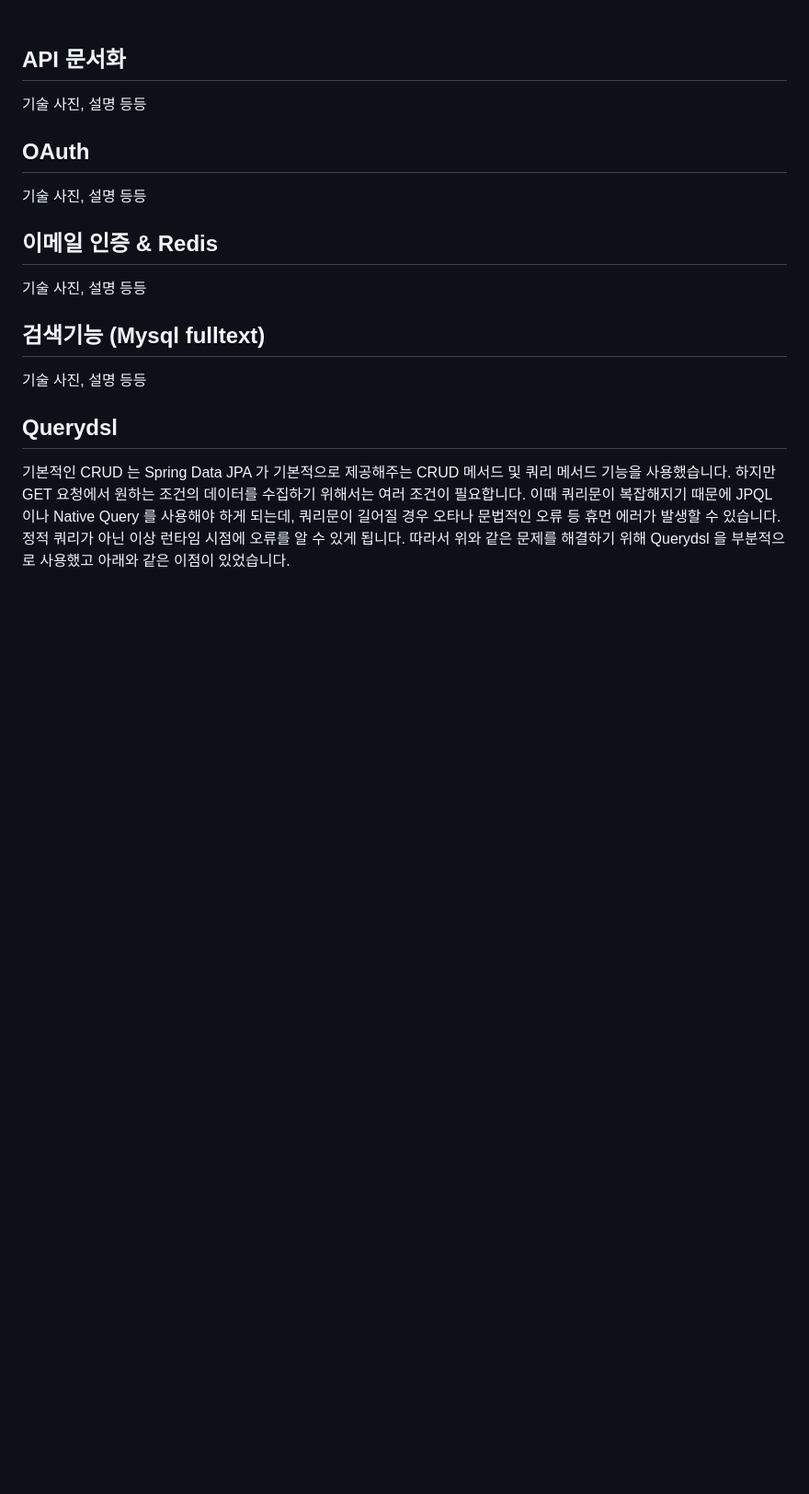
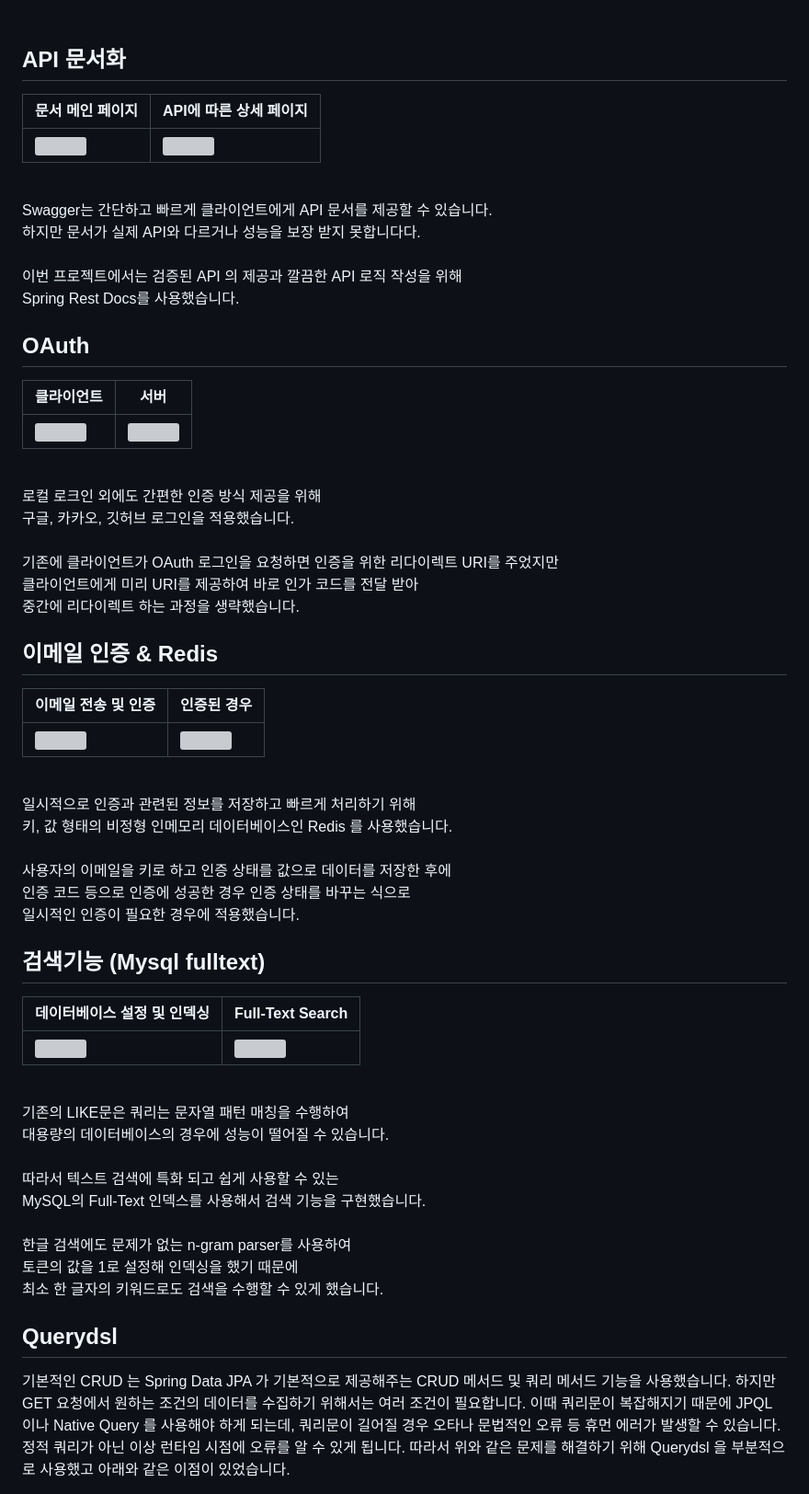
Before and after one commit to codestates-seb/seb45_main_026, a Markdown page: README.md, the part around the change. Shown at 92% size. Drawn GitHub-style; folded sections open; blank space fills up the shorter version; grey boxes are pictures that could not be loaded.

Commit message:
기술 적용

```diff
--- a/README.md
+++ b/README.md
@@ -204,16 +204,54 @@
 <br />
 
 ## API 문서화
-기술 사진, 설명 등등
+| 문서 메인 페이지 | API에 따른 상세 페이지 |
+|-----|-----|
+| <img width="400px" src="https://github.com/codestates-seb/seb45_main_026/assets/102796152/aa048ba0-557b-4cc9-bdb2-ea2cf0d23f8a"> | <img width="400px" src="https://github.com/codestates-seb/seb45_main_026/assets/102796152/b8509ec6-83b7-4707-8e56-9120e0c52b18"> |
+<br>
+Swagger는 간단하고 빠르게 클라이언트에게 API 문서를 제공할 수 있습니다.<br>
+하지만 문서가 실제 API와 다르거나 성능을 보장 받지 못합니다다.<br>
+<br>
+이번 프로젝트에서는 검증된 API 의 제공과 깔끔한 API 로직 작성을 위해<br>
+Spring Rest Docs를 사용했습니다.
 
 ## OAuth
-기술 사진, 설명 등등
+| 클라이언트 | 서버 |
+|-----|---------|
+| <img width="400px" src="https://github.com/codestates-seb/seb45_main_026/assets/102796152/cd733919-228b-4827-9a24-cd1564e8f22f"> | <img width="400px" src="https://github.com/codestates-seb/seb45_main_026/assets/102796152/1b0edb88-18dc-4ac1-9b4a-fe6fc3712fe7"> |
+<br>
+로컬 로크인 외에도 간편한 인증 방식 제공을 위해<br>
+구글, 카카오, 깃허브 로그인을 적용했습니다.<br>
+<br>
+기존에 클라이언트가 OAuth 로그인을 요청하면 인증을 위한 리다이렉트 URI를 주었지만<br>
+클라이언트에게 미리 URI를 제공하여 바로 인가 코드를 전달 받아<br>
+중간에 리다이렉트 하는 과정을 생략했습니다.
 
 ## 이메일 인증 & Redis
-기술 사진, 설명 등등
+| 이메일 전송 및 인증 | 인증된 경우 |
+|-------------|---------|
+| <img width="400px" src="https://github.com/codestates-seb/seb45_main_026/assets/102796152/21e36507-30c7-4337-a053-e9e85d58a20c"> | <img width="400px" src="https://github.com/codestates-seb/seb45_main_026/assets/102796152/8c8e132f-f3dc-4b3d-96a9-f58e7907655e"> |
+<br>
+일시적으로 인증과 관련된 정보를 저장하고 빠르게 처리하기 위해<br>
+키, 값 형태의 비정형 인메모리 데이터베이스인 Redis 를 사용했습니다.<br>
+<br>
+사용자의 이메일을 키로 하고 인증 상태를 값으로 데이터를 저장한 후에<br>
+인증 코드 등으로 인증에 성공한 경우 인증 상태를 바꾸는 식으로<br>
+일시적인 인증이 필요한 경우에 적용했습니다.
 
 ## 검색기능 (Mysql fulltext)
-기술 사진, 설명 등등
+| 데이터베이스 설정 및 인덱싱 | Full-Text Search |
+|-------------|---------|
+| <img width="400px" src="https://github.com/codestates-seb/seb45_main_026/assets/102796152/7e7022be-9111-404b-ae61-b28848fa74bf"> | <img width="400px" src="https://github.com/codestates-seb/seb45_main_026/assets/102796152/77271966-88ed-4e93-b95a-c3ca0f376862"> |
+<br>
+기존의 LIKE문은 쿼리는 문자열 패턴 매칭을 수행하여<br>
+대용량의 데이터베이스의 경우에 성능이 떨어질 수 있습니다.<br>
+<br>
+따라서 텍스트 검색에 특화 되고 쉽게 사용할 수 있는<br>
+MySQL의 Full-Text 인덱스를 사용해서 검색 기능을 구현했습니다.<br>
+<br>
+한글 검색에도 문제가 없는 n-gram parser를 사용하여<br>
+토큰의 값을 1로 설정해 인덱싱을 했기 때문에<br>
+최소 한 글자의 키워드로도 검색을 수행할 수 있게 했습니다.
 
 ## Querydsl
 기본적인 CRUD 는 Spring Data JPA 가 기본적으로 제공해주는 CRUD 메서드 및 쿼리 메서드 기능을 사용했습니다. 하지만 GET 요청에서 원하는 조건의 데이터를 수집하기 위해서는 여러 조건이 필요합니다. 이때 쿼리문이 복잡해지기 때문에 JPQL 이나 Native Query 를 사용해야 하게 되는데, 쿼리문이 길어질 경우 오타나 문법적인 오류 등 휴먼 에러가 발생할 수 있습니다. 정적 쿼리가 아닌 이상 런타임 시점에 오류를 알 수 있게 됩니다. 따라서 위와 같은 문제를 해결하기 위해 Querydsl 을 부분적으로 사용했고 아래와 같은 이점이 있었습니다.
```
